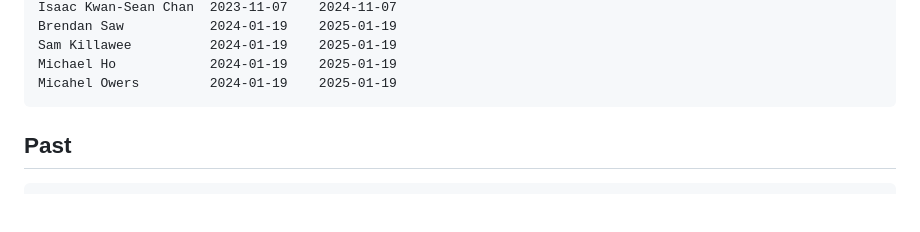
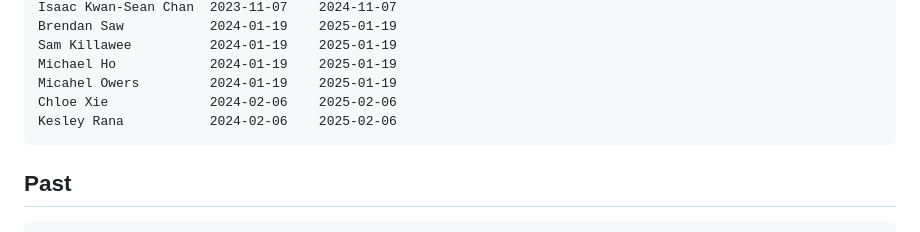
Before and after one commit to CSSS/public-docs, a Markdown page: Honorary_Members.md, the part around the change. Drawn GitHub-style; blank space fills up the shorter version.

````diff
--- a/Honorary_Members.md
+++ b/Honorary_Members.md
@@ -19,6 +19,8 @@ Brendan Saw           2024-01-19    2025-01-19
 Sam Killawee          2024-01-19    2025-01-19
 Michael Ho            2024-01-19    2025-01-19
 Micahel Owers         2024-01-19    2025-01-19
+Chloe Xie             2024-02-06    2025-02-06
+Kesley Rana           2024-02-06    2025-02-06
 ```
 
 ## Past
````
